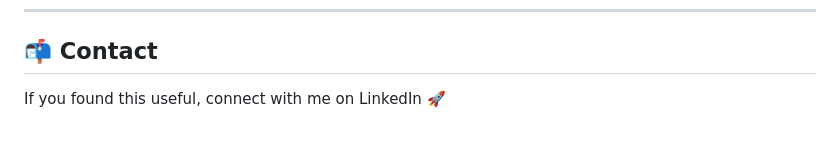
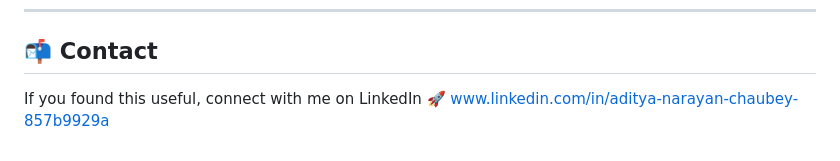
Before and after one commit to Adityanarayanchaubey/sensorproject01, a Markdown page: README.md, the part around the change. GitHub-like rendering.

```diff
--- a/README.md
+++ b/README.md
@@ -194,3 +194,4 @@ Feel free to fork this repo and improve it!
 ## 📬 Contact
 
 If you found this useful, connect with me on LinkedIn 🚀
+www.linkedin.com/in/aditya-narayan-chaubey-857b9929a
```
